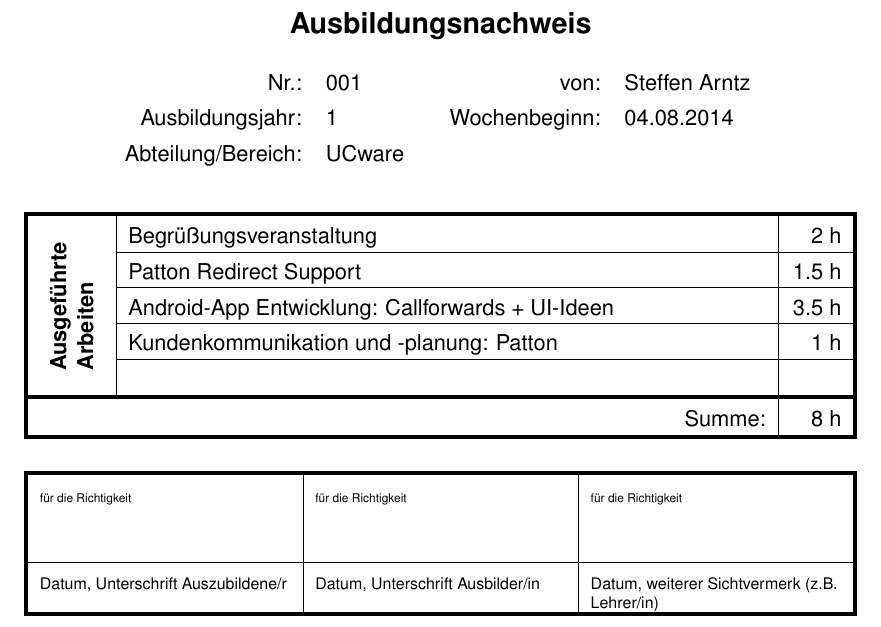
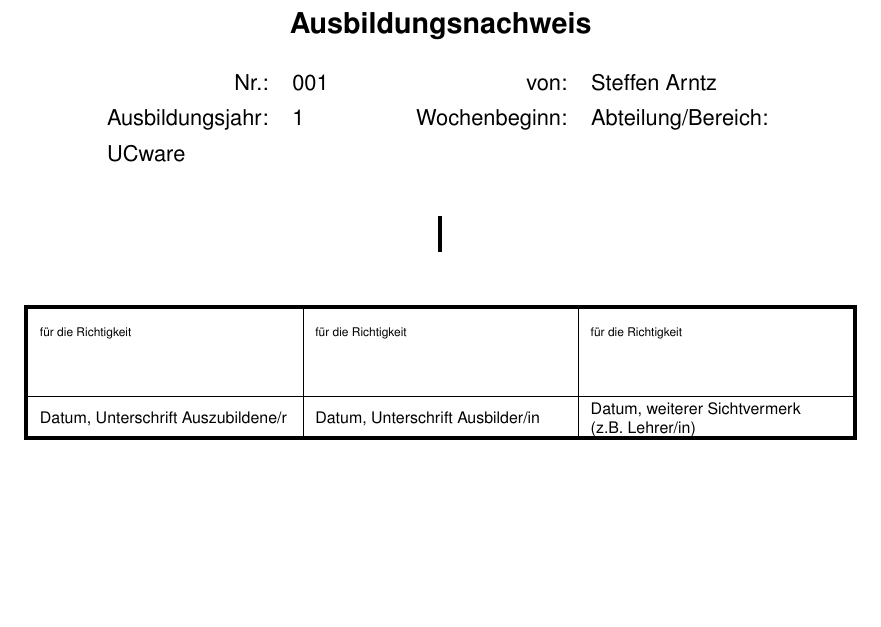
Before and after one commit to DooMMasteR/berichte, a LaTeX document (Vorlage.tex): part of the page, cut so that both start at the same text, the shorter picture padded with empty space. Compiled offline with pdfLaTeX.

Commit message:
adapt template

```diff
--- a/Vorlage.tex
+++ b/Vorlage.tex
@@ -27,29 +27,23 @@
 \begin{document}
 \centering{\Large\textbf{Ausbildungsnachweis}}\\
 {~}\\
-\begin{tabu}to \linewidth{r l c r l}
+\begin{tabu}to \linewidth{r l l r l}
 Nr.: & 001 & \hspace{0.7cm} & von:&Steffen Arntz \\
-Ausbildungsjahr: & 1 & & Wochenbeginn: & 04.08.2014 \\
+Ausbildungsjahr: & 1 & & Wochenbeginn: & %%WOCHE%% \\
 Abteilung/Bereich: & \multicolumn3{l}{UCware} \\
 \end{tabu}
 \vspace{7mm} \\
-\begin{tabu} to \linewidth {|[2pt]X[c,0.02]|X[2]|X[r,0.16]|[2pt]}
+\begin{tabu} to \linewidth {|[2pt]X[l,0.02]|X[l,2]|X[r,0.16]|[2pt]}
 \tabucline[2pt]{1}
 
 \centering{\multirow{-3}{*}{\begin{sideways}\textbf{\parbox[centering]{4cm}{Ausgeführte \newline Arbeiten}}\end{sideways}}}
-&Begrüßungsveranstaltung&2 h\\\cline{2-3}
-&Patton Redirect Support&1.5 h \\\cline{2-3}
-&Android-App Entwicklung: Callforwards + UI-Ideen&3.5 h\\\cline{2-3}
-&Kundenkommunikation und -planung: Patton&1 h\\\cline{2-3}
-&&\\\tabucline[2pt]{1}
-\tabulinestyle{2pt}
-\multicolumn2{|r}{Summe: } \vline & 8 h \\\tabucline[2pt]{1}
+\tabulinesep =13mm %%DESC%%
 \end{tabu}
-\vspace{5mm}\\
+\vspace{9mm}\\
 \begin{tabu} to \textwidth {|[2pt]X[l]|X[l]|X[l]|[2pt]}
 \tabucline[2pt]{1}
 \tiny{für die Richtigkeit} &\tiny{für die Richtigkeit} \vspace{1cm} &\tiny{für die Richtigkeit} \\\cline{1-3}
-\scriptsize{Datum, Unterschrift Auszubildene/r} & \scriptsize{Datum, Unterschrift Ausbilder/in} & \scriptsize{Datum, weiterer Sichtvermerk (z.B. Lehrer/in)} \\\tabucline[2pt]{1}
+\scriptsize{Datum, Unterschrift Auszubildene/r} & \scriptsize{Datum, Unterschrift Ausbilder/in} & \scriptsize{\parbox{4cm}{Datum, weiterer Sichtvermerk \\(z.B. Lehrer/in)}} \\\tabucline[2pt]{1}
 \end{tabu} \\
 
 
```
